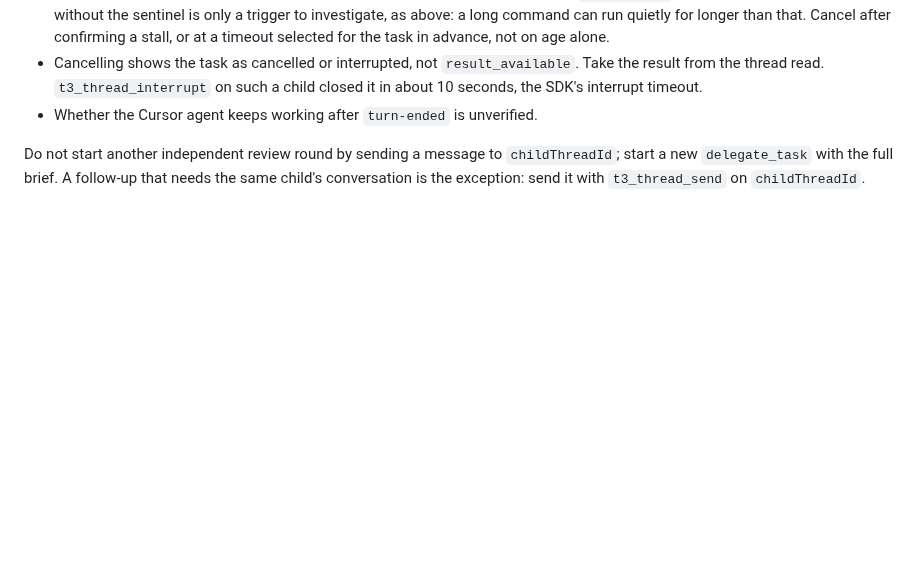
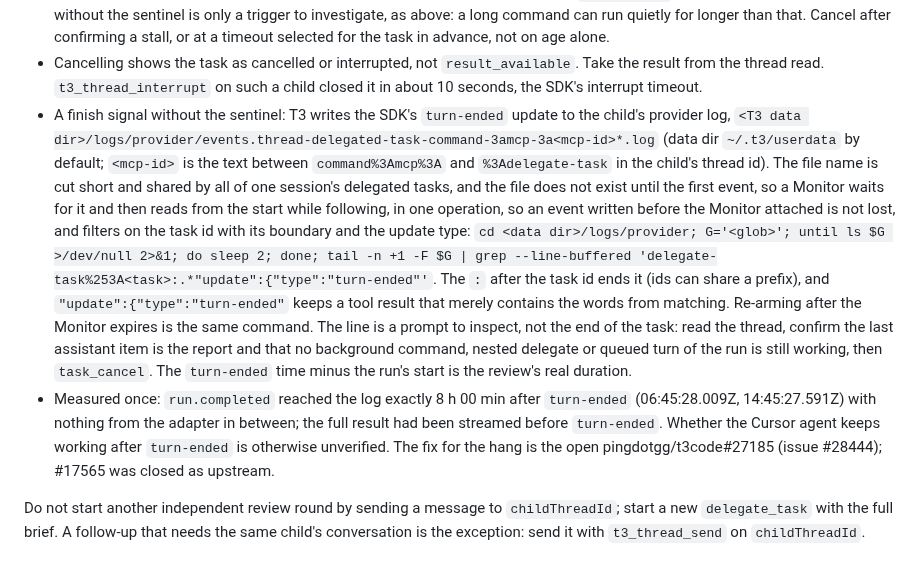
Before and after one commit to bompus/house-rules, a Markdown page: rules/references/multi-agent.md, the part around the change. GitHub-like rendering; blank space fills up the shorter version.

Commit message:
multi-agent reference: a log-based finish signal for a Cursor child that finished but still shows running

```diff
--- a/rules/references/multi-agent.md
+++ b/rules/references/multi-agent.md
@@ -195,7 +195,24 @@ behavior.
 - Cancelling shows the task as cancelled or interrupted, not `result_available`.
   Take the result from the thread read. `t3_thread_interrupt` on such a child
   closed it in about 10 seconds, the SDK's interrupt timeout.
-- Whether the Cursor agent keeps working after `turn-ended` is unverified.
+- A finish signal without the sentinel: T3 writes the SDK's `turn-ended` update to the child's
+  provider log, `<T3 data dir>/logs/provider/events.thread-delegated-task-command-3amcp-3a<mcp-id>*.log`
+  (data dir `~/.t3/userdata` by default; `<mcp-id>` is the text between `command%3Amcp%3A` and
+  `%3Adelegate-task` in the child's thread id). The file name is cut short and shared by all of one
+  session's delegated tasks, and the file does not exist until the first event, so a Monitor waits for it
+  and then reads from the start while following, in one operation, so an event written before the
+  Monitor attached is not lost, and filters on the task id with its boundary and the update type:
+  `cd <data dir>/logs/provider; G='<glob>'; until ls $G >/dev/null 2>&1; do sleep 2; done; tail -n +1 -F $G | grep --line-buffered 'delegate-task%253A<task>:.*"update":{"type":"turn-ended"'`.
+  The `:` after the task id ends it (ids can share a prefix), and `"update":{"type":"turn-ended"`
+  keeps a tool result that merely contains the words from matching. Re-arming after the Monitor
+  expires is the same command. The line is a prompt to inspect, not the end of the task: read the
+  thread, confirm the last assistant item is the report and that no background command, nested
+  delegate or queued turn of the run is still working, then `task_cancel`. The `turn-ended` time minus
+  the run's start is the review's real duration.
+- Measured once: `run.completed` reached the log exactly 8 h 00 min after `turn-ended` (06:45:28.009Z,
+  14:45:27.591Z) with nothing from the adapter in between; the full result had been streamed before
+  `turn-ended`. Whether the Cursor agent keeps working after `turn-ended` is otherwise unverified.
+  The fix for the hang is the open pingdotgg/t3code#27185 (issue #28444); #17565 was closed as upstream.
 
 Do not start another independent review round by sending a message to `childThreadId`; start a
 new `delegate_task` with the full brief. A follow-up that needs the same child's conversation is
```
Also changed, not shown: CHANGELOG.md (+1 -0 lines).
